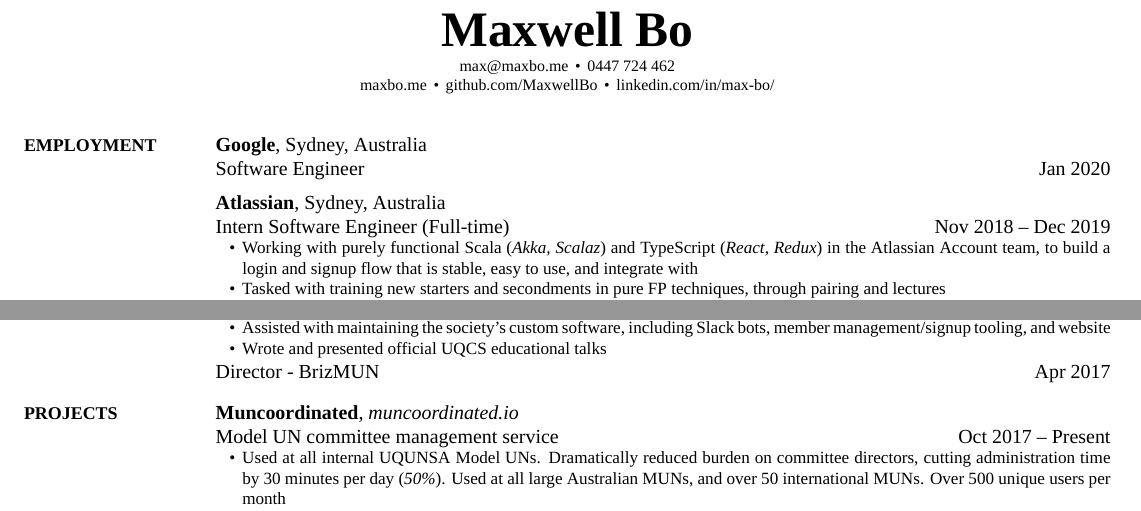
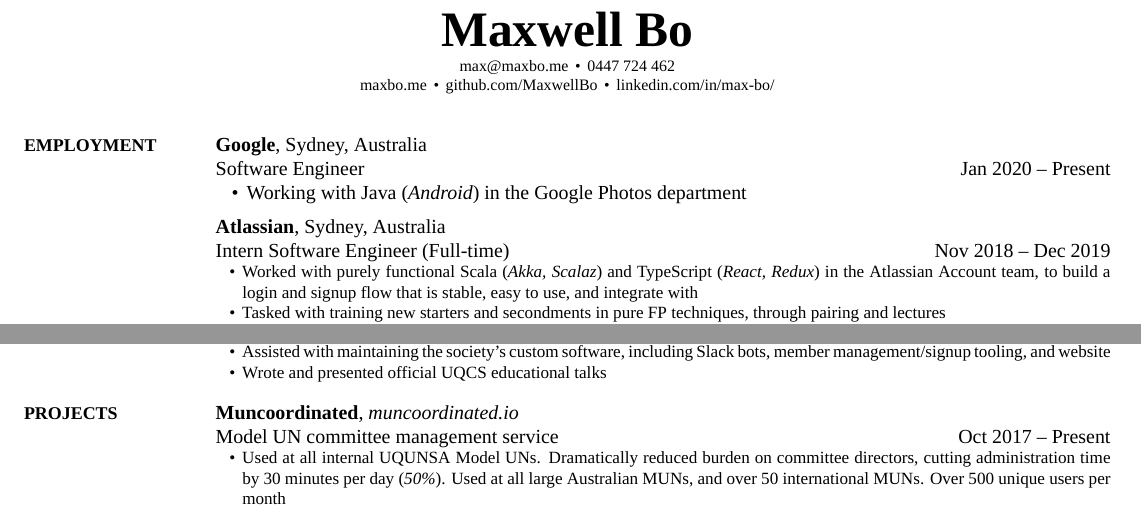
Before and after one commit to MaxwellBo/Resume, a LaTeX CV (Maxwell_Bo_Resume.tex): two parts of the page, joined at a grey line, cut so that both start at the same text. The pictures show the PDF file Maxwell_Bo_Resume.pdf that the author committed with the source.

Commit message:
Update Resume

```diff
--- a/Maxwell_Bo_Resume.tex
+++ b/Maxwell_Bo_Resume.tex
@@ -92,14 +92,15 @@
 {PDF:Education}
 
 \href{https://about.google/}{\textbf{Google}}, Sydney, Australia
-\par Software Engineer\hfill \DatestampYM{2020}{1}
+\par Software Engineer\hfill \DatestampYM{2020}{1} -- Present
+	\BulletItem Working with Java (\textit{Android}) in the Google Photos department
 
 \EntryGap
 
 \href{https://www.atlassian.com/}{\textbf{Atlassian}}, Sydney, Australia
 \par Intern Software Engineer (Full-time)\hfill \DatestampYM{2018}{11} -- \DatestampYM{2019}{12}
 \begin{detail}
-	\BulletItem Working with purely functional Scala (\textit{Akka, Scalaz}) and TypeScript (\textit{React, Redux}) in the Atlassian Account team, to build a login and signup flow that is stable, easy to use, and integrate with
+	\BulletItem Worked with purely functional Scala (\textit{Akka, Scalaz}) and TypeScript (\textit{React, Redux}) in the Atlassian Account team, to build a login and signup flow that is stable, easy to use, and integrate with
 	\BulletItem Tasked with training new starters and secondments in pure FP techniques, through pairing and lectures
 	\BulletItem Led an effort to overhaul our JavaScript development loop, converting over 20KLOC of untyped and Flow typed JavaScript to TypeScript, while discovering and fixing a multitude of defects, integrating Sentry error reporting into our monitoring and bug triage pipelines, and writing a Bamboo plugin to bump library versions and raise PRs in downstream dependants
 	\BulletItem Contributed to an effort to develop an SLA for the entire authentication flow, as part of the Atlassian Cloud Premium initiative
@@ -177,7 +178,7 @@
 % \BulletItem Served as a technical adviser and contributor to the Asia-Pacific Model United Nations Competition 2016 Brisbane Bid
 % \end{detail}
 
-\par Director - \href{http://www.brizmun.com/}{BrizMUN} \hfill \DatestampYM{2017}{4}
+% \par Director - \href{http://www.brizmun.com/}{BrizMUN} \hfill \DatestampYM{2017}{4}
 % \par Best Delegate Award, \href{http://www.unsauq.org/}{UQ United Nations Student Association} \hfill \DatestampY{2015}
 % \par Runner-up Best Delegate Award, \href{http://www.ausnatos.org/}{Australian North Atlantic Treaty Organization Simulation} \hfill \DatestampY{2015}
 
```
Also changed, not shown: Maxwell_Bo_Resume.pdf.
